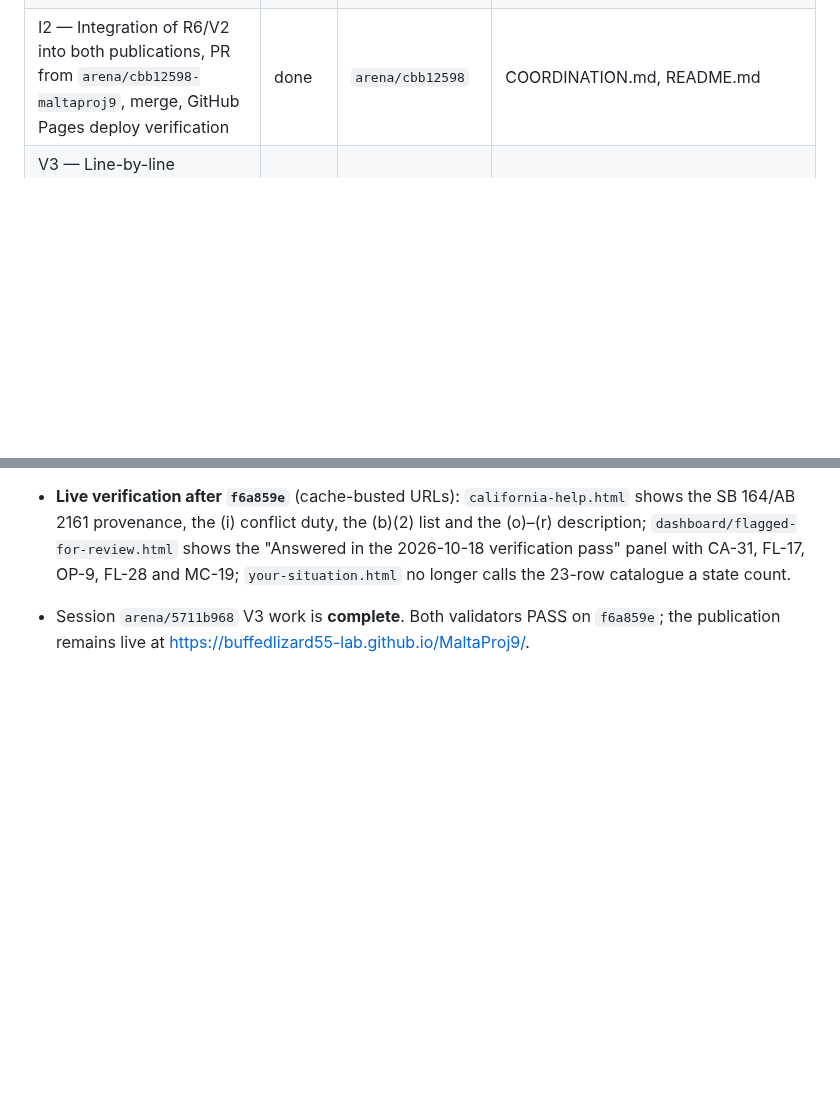
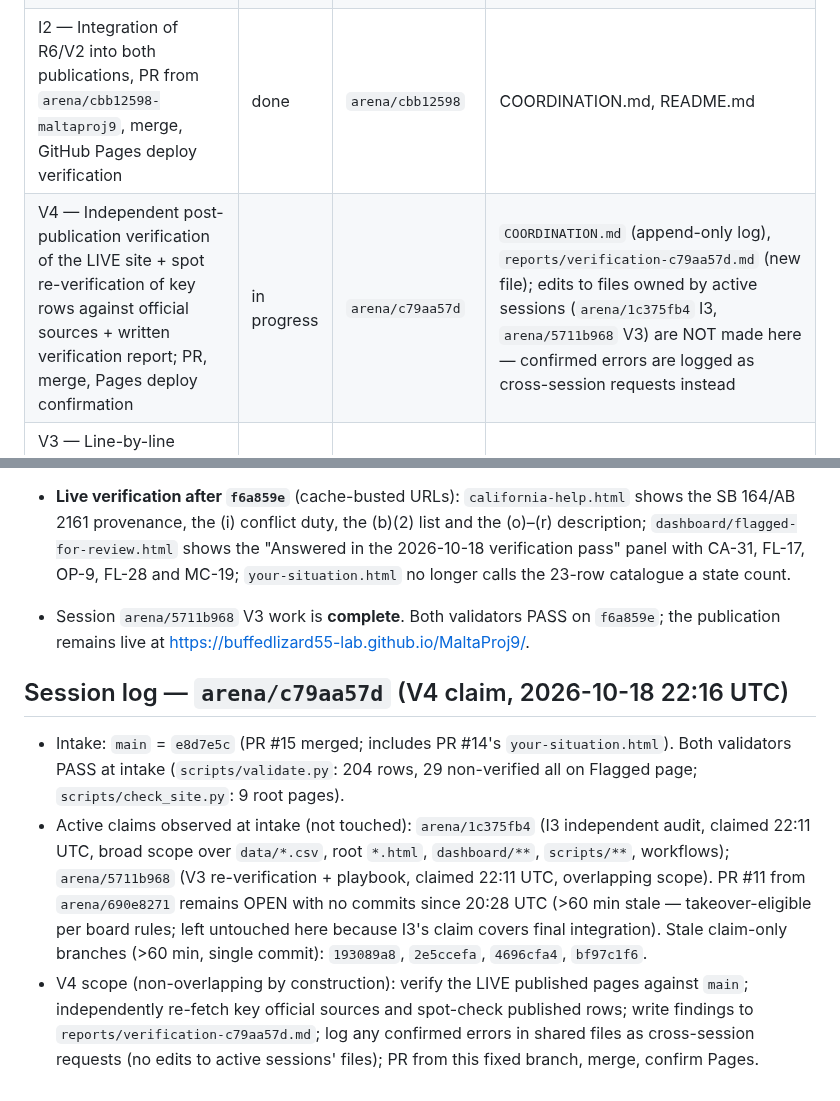
Before and after one commit to buffedlizard55-lab/MaltaProj9, a Markdown page: COORDINATION.md, 2 parts joined by grey strips. Drawn GitHub-style; blank space fills up the shorter version.

Commit message:
Claim V4 independent live-site verification (session arena/c79aa57d)
Co-authored-by: arena-agent <297053741+arena-agent@users.noreply.github.com>

```diff
--- a/COORDINATION.md
+++ b/COORDINATION.md
@@ -55,6 +55,7 @@ Research snapshot date: **2026-10-18 (UTC)**.
 | R6 — Deep verification pass + new findings from primary DHCS county letters (ACWDL 25-30, 25-31, MEDIL I26-25), AB 2161 / WIC 14005.69 statute text, and the 2026-27 federal sources | done | `arena/cbb12598` | `data/*.csv` (append rows), `site_src/*.tmpl`, `dashboard/**`, `california-help.html`, `index.html`, `scripts/check_site.py` |
 | V2 — Line-by-line re-verification of every published row against the primary source; re-source weak citations; add newly found irregularities to the flagged registry | done | `arena/cbb12598` | `data/flagged-items.csv`, `scripts/check_site.py` |
 | I2 — Integration of R6/V2 into both publications, PR from `arena/cbb12598-maltaproj9`, merge, GitHub Pages deploy verification | done | `arena/cbb12598` | COORDINATION.md, README.md |
+| V4 — Independent post-publication verification of the LIVE site + spot re-verification of key rows against official sources + written verification report; PR, merge, Pages deploy confirmation | in progress | `arena/c79aa57d` | `COORDINATION.md` (append-only log), `reports/verification-c79aa57d.md` (new file); edits to files owned by active sessions (`arena/1c375fb4` I3, `arena/5711b968` V3) are NOT made here — confirmed errors are logged as cross-session requests instead |
 | V3 — Line-by-line verification (2026-10-18 snapshot) + $0-earned-income property-manager/Kalshi trader scenario audit + GH Pages build confirmation | done | `arena/981e8290-maltaproj9` | `COORDINATION.md`, `your-situation.html`, `dashboard/executive-summary.html`, `index.html`, `sources.html`, `scripts/*.py` |
 
 Filename deviations from the original plan (session `arena/0ef38cd8`): `data/california-status.csv`
@@ -437,3 +438,20 @@ placeholders, and `.nojekyll` keeps Pages serving both sites as static files.
 - **Follow-up PR #19**, https://github.com/buffedlizard55-lab/MaltaProj9/pull/19, **merged 2026-10-18T22:28:53Z**, merge commit `f6a859e`. Finishes the AB 2161 prose on `california-help.html` (conflicting-data duty at (i), exclusion list at (b)(2)(A)–(N), regulations/safety valve at (o)–(r)), fixes the "23 = state count" phrasing on the tile and on `your-situation.html`, and records this publication history. Pages build for `f6a859e` status **built**.
 - **Live verification after `f6a859e`** (cache-busted URLs): `california-help.html` shows the SB 164/AB 2161 provenance, the (i) conflict duty, the (b)(2) list and the (o)–(r) description; `dashboard/flagged-for-review.html` shows the "Answered in the 2026-10-18 verification pass" panel with CA-31, FL-17, OP-9, FL-28 and MC-19; `your-situation.html` no longer calls the 23-row catalogue a state count.
 - Session `arena/5711b968` V3 work is **complete**. Both validators PASS on `f6a859e`; the publication remains live at https://buffedlizard55-lab.github.io/MaltaProj9/.
+
+## Session log — `arena/c79aa57d` (V4 claim, 2026-10-18 22:16 UTC)
+
+- Intake: `main` = `e8d7e5c` (PR #15 merged; includes PR #14's `your-situation.html`). Both
+  validators PASS at intake (`scripts/validate.py`: 204 rows, 29 non-verified all on Flagged
+  page; `scripts/check_site.py`: 9 root pages).
+- Active claims observed at intake (not touched): `arena/1c375fb4` (I3 independent audit,
+  claimed 22:11 UTC, broad scope over `data/*.csv`, root `*.html`, `dashboard/**`,
+  `scripts/**`, workflows); `arena/5711b968` (V3 re-verification + playbook, claimed 22:11 UTC,
+  overlapping scope). PR #11 from `arena/690e8271` remains OPEN with no commits since 20:28 UTC
+  (>60 min stale — takeover-eligible per board rules; left untouched here because I3's claim
+  covers final integration). Stale claim-only branches (>60 min, single commit): `193089a8`,
+  `2e5ccefa`, `4696cfa4`, `bf97c1f6`.
+- V4 scope (non-overlapping by construction): verify the LIVE published pages against `main`;
+  independently re-fetch key official sources and spot-check published rows; write findings to
+  `reports/verification-c79aa57d.md`; log any confirmed errors in shared files as cross-session
+  requests (no edits to active sessions' files); PR from this fixed branch, merge, confirm Pages.
```
